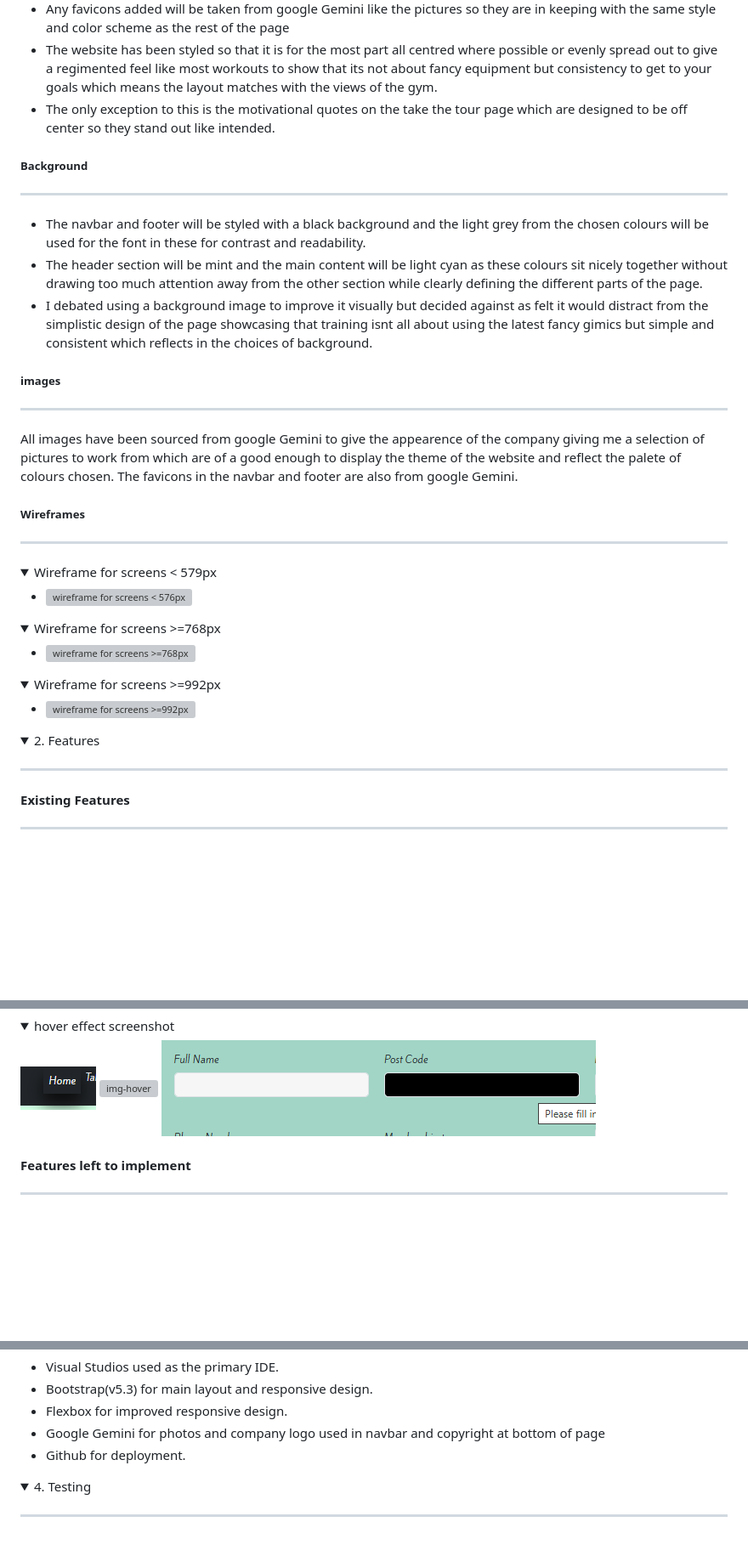
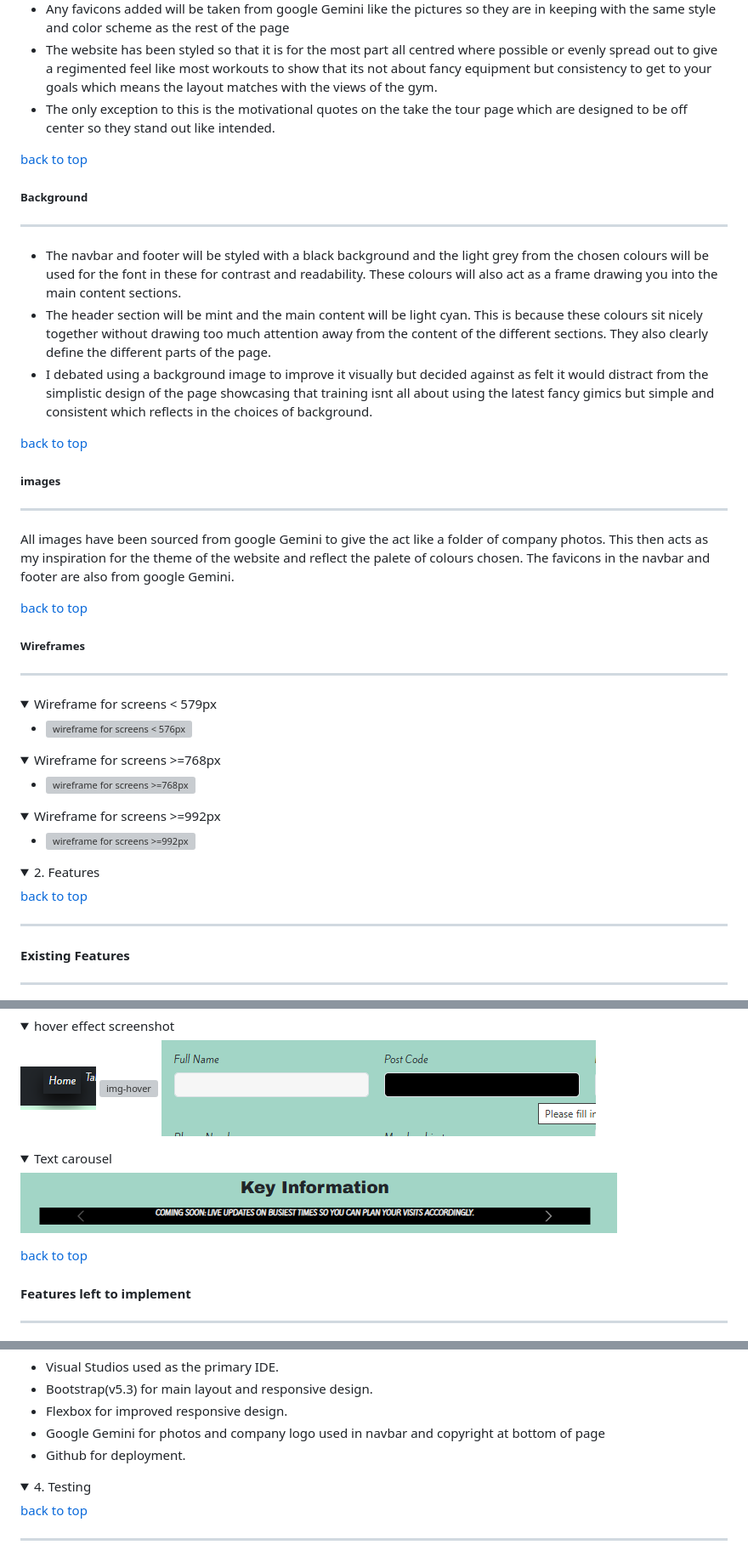
Before and after one commit to devildex91/ironclad-fitness, a Markdown page: README.md, 3 parts joined by grey strips. Shown at 85% size. Rendered like a GitHub page; folded sections open; blank space fills up the shorter version; grey boxes are pictures that could not be loaded.

```diff
--- a/README.md
+++ b/README.md
@@ -156,17 +172,25 @@ The main business goal is to bring in new clients by increasing membership intak
 + Any favicons added will be taken from google Gemini like the pictures so they are in keeping with the same style and color scheme as the rest of the page
 + The website has been styled so that it is for the most part all centred where possible or evenly spread out to give a regimented feel like most workouts to show that its not about fancy equipment but consistency to get to your goals which means the layout matches with the views of the gym.
 + The only exception to this is the motivational quotes on the take the tour page which are designed to be off center so they stand out like intended.
+
+[back to top](#ironclad-fitness)
+
 ##### Background
 ---
-+ The navbar and footer will be styled with a black background and the light grey from the chosen colours will be used for the font in these for contrast and readability.
-+ The header section will be mint and the main content will be light cyan as these colours sit nicely together without drawing too much attention away from the other section while clearly defining  the different parts of the page.
++ The navbar and footer will be styled with a black background and the light grey from the chosen colours will be used for the font in these for contrast and readability. These colours will also act as a frame drawing you into the main content sections.
++ The header section will be mint and the main content will be light cyan. This is because these colours sit nicely together without drawing too much attention away from the content of the different sections. They also clearly define the different parts of the page.
 + I debated using a background image to improve it visually but decided against as felt it would distract from the simplistic design of the page showcasing that training isnt all about using the latest fancy gimics but simple and consistent which reflects in the choices of background.
+
+[back to top](#ironclad-fitness)
 
 ##### images
 ---
 
-All images have been sourced from google Gemini to give the appearence of the company giving me a selection of pictures to work from which are of a good enough to display the theme of the website and reflect the palete of colours chosen.
+All images have been sourced from google Gemini to give the act like a folder of company photos. This then acts as my inspiration for the theme of the website and reflect the palete of colours chosen.
 The favicons in the navbar and footer are also from google Gemini.
+
+[back to top](#ironclad-fitness)
+
 ##### Wireframes
 
 ---
@@ -189,6 +213,9 @@ The favicons in the navbar and footer are also from google Gemini.
 
 </details>
 <details>
+
+[back to top](#ironclad-fitness)
+
  <summary> 2. Features </summary>
 
  ---
@@ -244,7 +267,14 @@ The favicons in the navbar and footer are also from google Gemini.
 ![form-hover](./assets/images/readme-images/form-hover.png)
 
  </details>
+ <details>
+ <summary>Text carousel</summary>
+
+ ![text-carousel](./assets/images/readme-images/text-carousel.png)
  </details>
+ </details>
+
+[back to top](#ironclad-fitness)
 
  #### Features left to implement
  ---
@@ -263,6 +293,9 @@ The favicons in the navbar and footer are also from google Gemini.
   + Github for deployment.
  </details>
  <details>
+
+[back to top](#ironclad-fitness)
+
  <summary>4. Testing</summary>
 
  ---
```
Also changed, not shown: other parts of README.md (+32 -10 lines).
